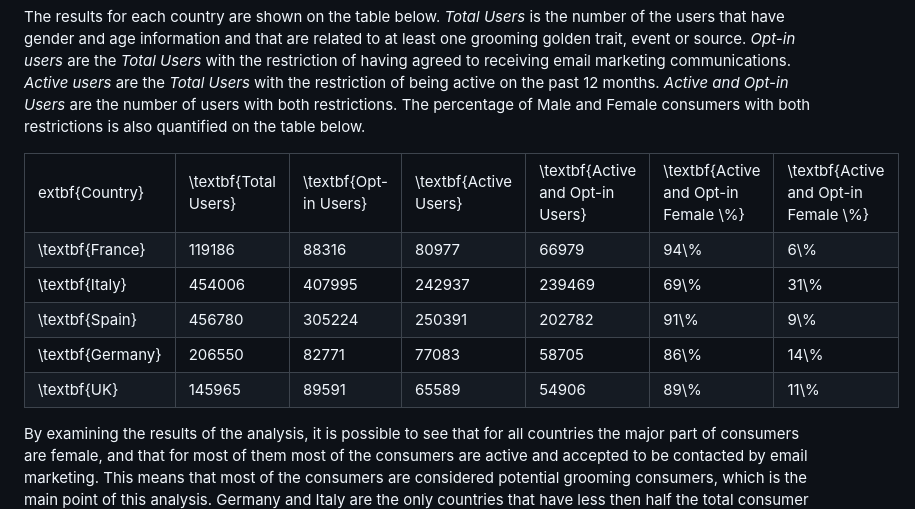
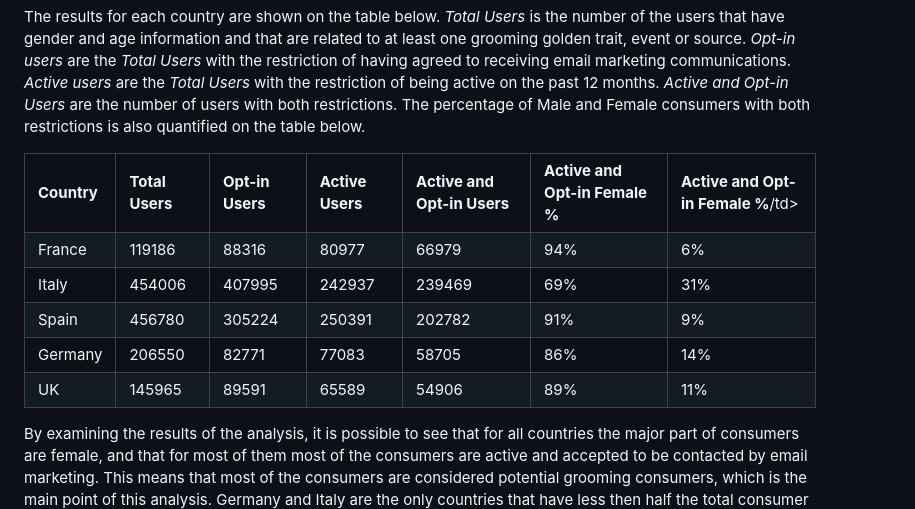
Before and after one commit to joaovargass/joaovargass.github.io, a Markdown page: README.md, the part around the change. Rendered like a GitHub page.

```diff
--- a/README.md
+++ b/README.md
@@ -155,58 +155,58 @@ The results for each country are shown on the table below. <i>Total Users</i> is
 
 <table>
     <tr>
-        <td>extbf{Country}</td>
-        <td>\textbf{Total Users}</td>
-        <td>\textbf{Opt-in Users}</td>
-        <td>\textbf{Active Users}</td>
-        <td>\textbf{Active and Opt-in Users}</td>
-        <td>\textbf{Active and Opt-in Female \%}</td>
-        <td>\textbf{Active and Opt-in Female \%}</td>
+        <td><b>Country</b></td>
+        <td><b>Total Users</b></td>
+        <td><b>Opt-in Users</b></td>
+        <td><b>Active Users</b></td>
+        <td><b>Active and Opt-in Users</b></td>
+        <td><b>Active and Opt-in Female %</b></td>
+        <td><b>Active and Opt-in Female %</b>/td>
     </tr>
     <tr>
-        <td>\textbf{France}</td>
+        <td>France</td>
         <td>119186</td>
         <td>88316</td>
         <td>80977</td>
         <td>66979</td>
-        <td>94\%</td>
-        <td>6\%</td>
+        <td>94%</td>
+        <td>6%</td>
     </tr>
     <tr>
-        <td>\textbf{Italy}</td>
+        <td>Italy</td>
         <td>454006</td>
         <td>407995</td>
         <td>242937</td>
         <td>239469</td>
-        <td>69\%</td>
-        <td>31\%</td>
+        <td>69%</td>
+        <td>31%</td>
     </tr>
     <tr>
-        <td>\textbf{Spain}</td>
+        <td>Spain</td>
         <td>456780</td>
         <td>305224</td>
         <td>250391</td>
         <td>202782</td>
-        <td>91\%</td>
-        <td>9\%</td>
+        <td>91%</td>
+        <td>9%</td>
     </tr>
     <tr>
-        <td>\textbf{Germany}</td>
+        <td>Germany</td>
         <td>206550</td>
         <td>82771</td>
         <td>77083</td>
         <td>58705</td>
-        <td>86\%</td>
-        <td>14\%</td>
+        <td>86%</td>
+        <td>14%</td>
     </tr>
     <tr>
-        <td>\textbf{UK}</td>
+        <td>UK</td>
         <td>145965</td>
         <td>89591</td>
         <td>65589</td>
         <td>54906</td>
-        <td>89\%</td>
-        <td>11\%</td>
+        <td>89%</td>
+        <td>11%</td>
     </tr>
 </table>
 
```
